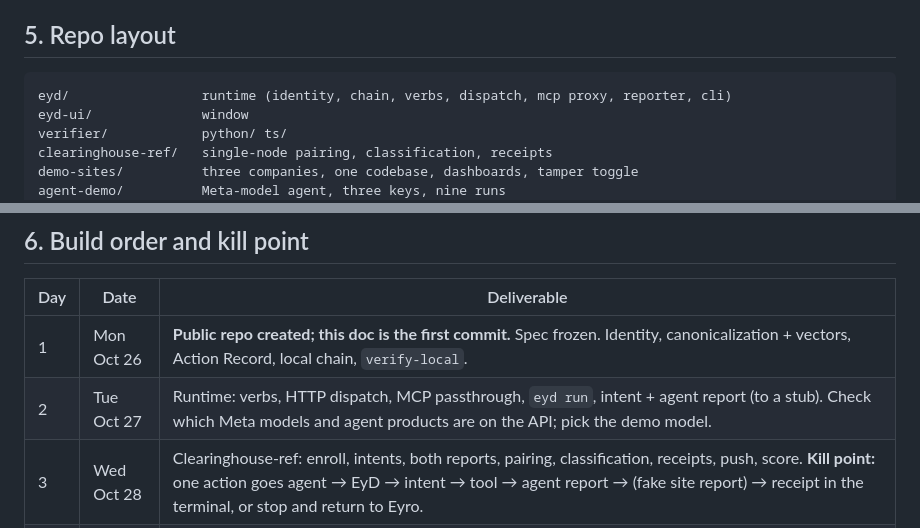
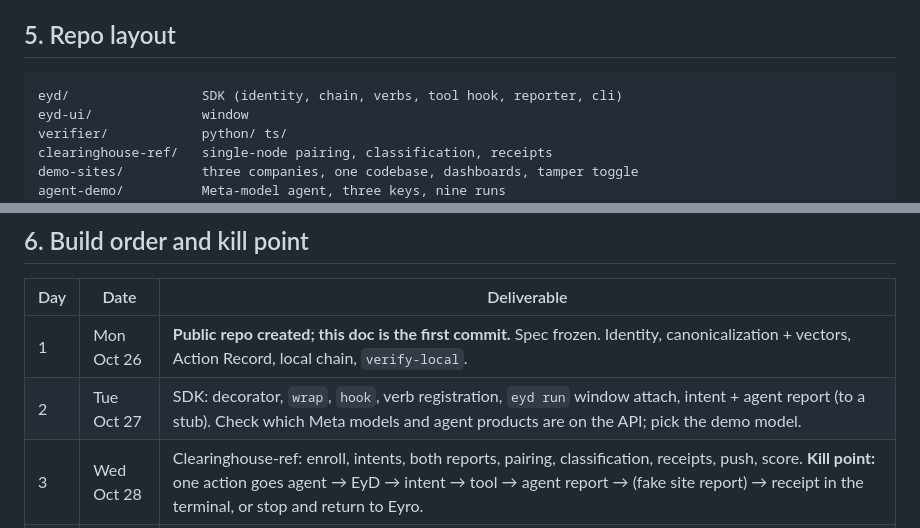
Before and after one commit to Omni-Ouro/AutoCorp, a Markdown page: EYD_DESIGN.md, 2 parts joined by grey strips. Drawn GitHub-style.

````diff
--- a/EYD_DESIGN.md
+++ b/EYD_DESIGN.md
@@ -212,7 +217,7 @@ Key rotation, revocation, multi-clearinghouse, privacy of agent_id across sites,
 
 ## 5. Repo layout
 ```
-eyd/                 runtime (identity, chain, verbs, dispatch, mcp proxy, reporter, cli)
+eyd/                 SDK (identity, chain, verbs, tool hook, reporter, cli)
 eyd-ui/              window
 verifier/            python/ ts/
 clearinghouse-ref/   single-node pairing, classification, receipts
@@ -231,7 +236,7 @@ LICENSE              Apache-2.0
 | Day | Date | Deliverable |
 |---|---|---|
 | 1 | Mon Oct 26 | **Public repo created; this doc is the first commit.** Spec frozen. Identity, canonicalization + vectors, Action Record, local chain, `verify-local`. |
-| 2 | Tue Oct 27 | Runtime: verbs, HTTP dispatch, MCP passthrough, `eyd run`, intent + agent report (to a stub). Check which Meta models and agent products are on the API; pick the demo model. |
+| 2 | Tue Oct 27 | SDK: decorator, `wrap`, `hook`, verb registration, `eyd run` window attach, intent + agent report (to a stub). Check which Meta models and agent products are on the API; pick the demo model. |
 | 3 | Wed Oct 28 | Clearinghouse-ref: enroll, intents, both reports, pairing, classification, receipts, push, score. **Kill point:** one action goes agent → EyD → intent → tool → agent report → (fake site report) → receipt in the terminal, or stop and return to Eyro. |
 | 4 | Thu Oct 29 | Verifier: attestation, `report`, `verify_receipt`, `require_eyd(min_score)`. Challenge/response in runtime. |
 | 5 | Fri Oct 30 | Demo sites: one app, three configs, dashboards, tamper toggle. Seed fixture + `seed` command. **Deploy clearinghouse-ref and the three companies to a droplet with real URLs.** |
````
Also changed, not shown: other parts of EYD_DESIGN.md (+19 -14 lines).
